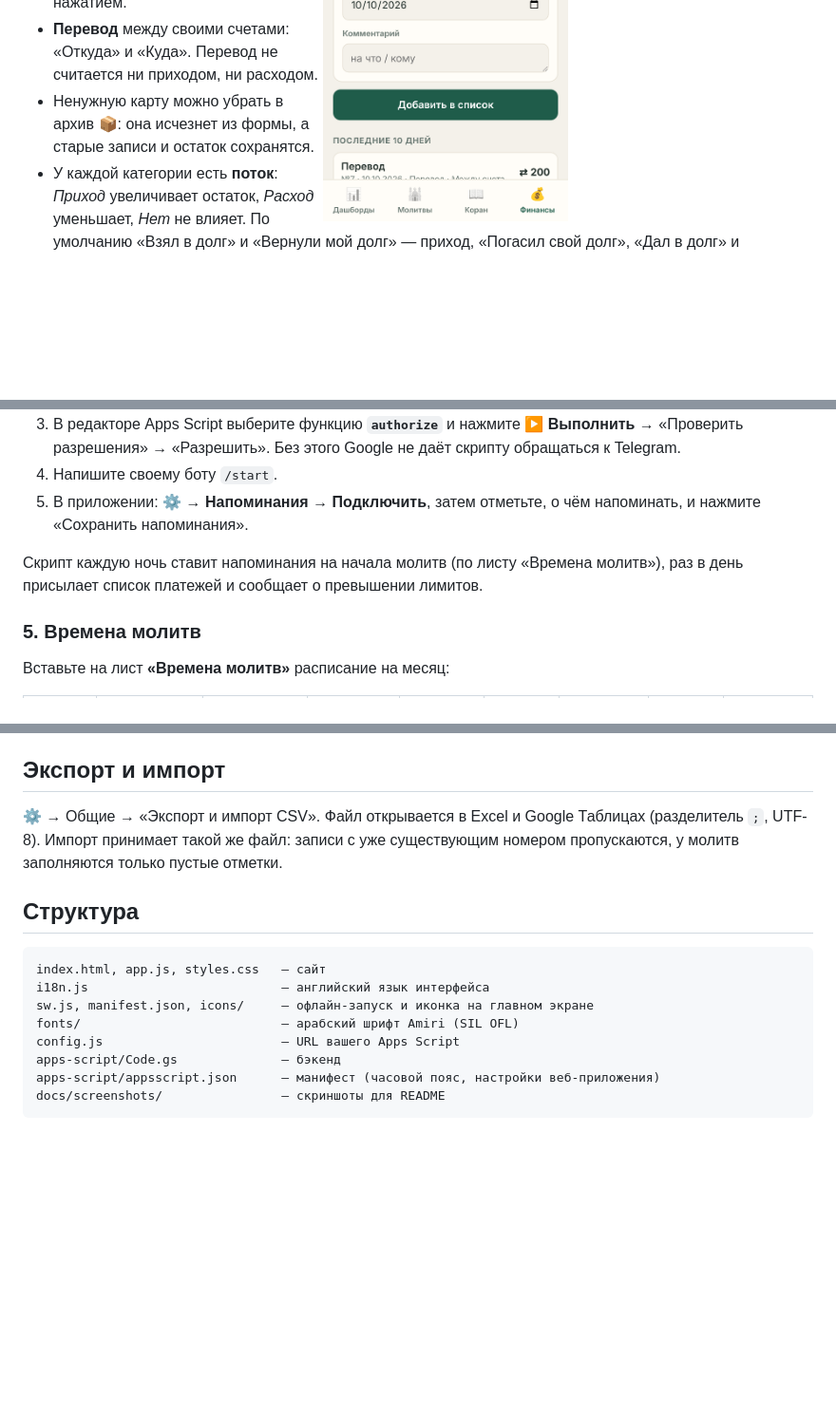
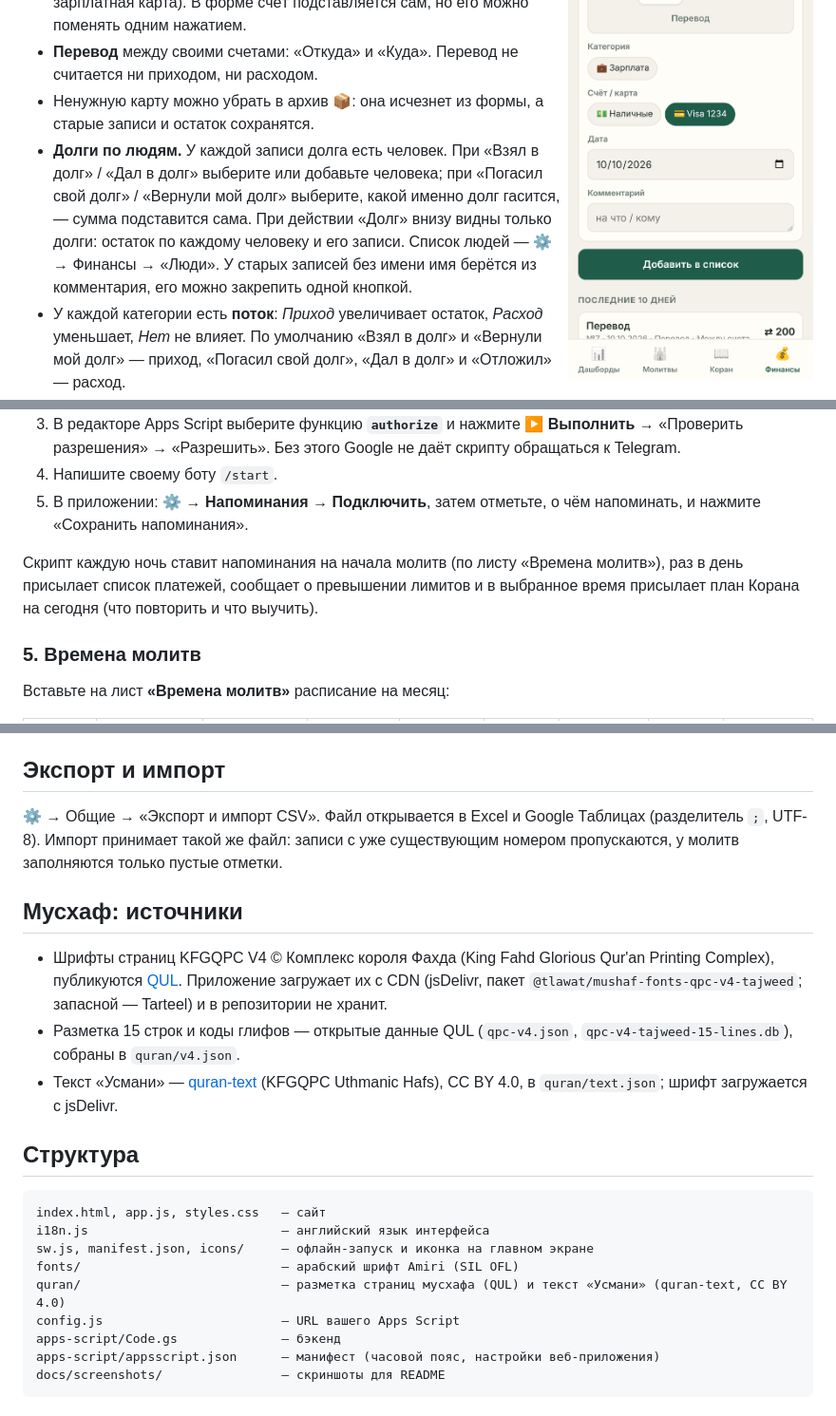
Before and after one commit to iDev-Master/MuslimTracker, a Markdown page: README.md, 3 parts joined by grey strips. Shown at 95% size. Drawn GitHub-style; blank space fills up the shorter version.

````diff
--- a/README.md
+++ b/README.md
@@ -57,6 +76,7 @@ Google Apps Script (Code.gs) — проверяет пароль, отдаёт
 - **Счета и карты.** У каждой записи есть счёт: «Наличные», «Visa ••1234» и т. д. Список счетов, иконки и начальные остатки задаются в ⚙ → Финансы. Один счёт отмечается как основной, и для каждого действия можно выбрать свой счёт по умолчанию (например, «Доход» → зарплатная карта). В форме счёт подставляется сам, но его можно поменять одним нажатием.
 - **Перевод** между своими счетами: «Откуда» и «Куда». Перевод не считается ни приходом, ни расходом.
 - Ненужную карту можно убрать в архив 📦: она исчезнет из формы, а старые записи и остаток сохранятся.
+- **Долги по людям.** У каждой записи долга есть человек. При «Взял в долг» / «Дал в долг» выберите или добавьте человека; при «Погасил свой долг» / «Вернули мой долг» выберите, какой именно долг гасится, — сумма подставится сама. При действии «Долг» внизу видны только долги: остаток по каждому человеку и его записи. Список людей — ⚙ → Финансы → «Люди». У старых записей без имени имя берётся из комментария, его можно закрепить одной кнопкой.
 - У каждой категории есть **поток**: *Приход* увеличивает остаток, *Расход* уменьшает, *Нет* не влияет. По умолчанию «Взял в долг» и «Вернули мой долг» — приход, «Погасил свой долг», «Дал в долг» и «Отложил» — расход.
 - Действия, категории, иконки и потоки можно добавлять, переименовывать и удалять в ⚙ «Настройках». При переименовании старые записи в таблице тоже переименовываются.
 - Хайр — категория расхода, подробности пишутся в комментарии.
@@ -149,7 +170,7 @@ Google Apps Script (Code.gs) — проверяет пароль, отдаёт
 4. Напишите своему боту `/start`.
 5. В приложении: **⚙ → Напоминания → Подключить**, затем отметьте, о чём напоминать, и нажмите «Сохранить напоминания».
 
-Скрипт каждую ночь ставит напоминания на начала молитв (по листу «Времена молитв»), раз в день присылает список платежей и сообщает о превышении лимитов.
+Скрипт каждую ночь ставит напоминания на начала молитв (по листу «Времена молитв»), раз в день присылает список платежей, сообщает о превышении лимитов и в выбранное время присылает план Корана на сегодня (что повторить и что выучить).
 
 ### 5. Времена молитв
 Вставьте на лист **«Времена молитв»** расписание на месяц:
@@ -179,12 +200,18 @@ Google Apps Script (Code.gs) — проверяет пароль, отдаёт
 ## Экспорт и импорт
 ⚙ → Общие → «Экспорт и импорт CSV». Файл открывается в Excel и Google Таблицах (разделитель `;`, UTF-8). Импорт принимает такой же файл: записи с уже существующим номером пропускаются, у молитв заполняются только пустые отметки.
 
+## Мусхаф: источники
+- Шрифты страниц KFGQPC V4 © Комплекс короля Фахда (King Fahd Glorious Qur'an Printing Complex), публикуются [QUL](https://qul.tarteel.ai). Приложение загружает их с CDN (jsDelivr, пакет `@tlawat/mushaf-fonts-qpc-v4-tajweed`; запасной — Tarteel) и в репозитории не хранит.
+- Разметка 15 строк и коды глифов — открытые данные QUL (`qpc-v4.json`, `qpc-v4-tajweed-15-lines.db`), собраны в `quran/v4.json`.
+- Текст «Усмани» — [quran-text](https://www.npmjs.com/package/@quran.ws/text) (KFGQPC Uthmanic Hafs), CC BY 4.0, в `quran/text.json`; шрифт загружается с jsDelivr.
+
 ## Структура
 ```
 index.html, app.js, styles.css   — сайт
 i18n.js                          — английский язык интерфейса
 sw.js, manifest.json, icons/     — офлайн-запуск и иконка на главном экране
 fonts/                           — арабский шрифт Amiri (SIL OFL)
+quran/                           — разметка страниц мусхафа (QUL) и текст «Усмани» (quran-text, CC BY 4.0)
 config.js                        — URL вашего Apps Script
 apps-script/Code.gs              — бэкенд
 apps-script/appsscript.json      — манифест (часовой пояс, настройки веб-приложения)
````
Also changed, not shown: other parts of README.md (+21 -1 lines), docs/screenshots/08-mushaf.png (added), 8 other files.
